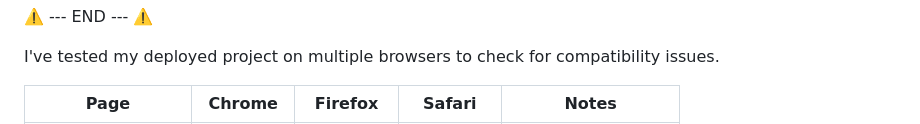
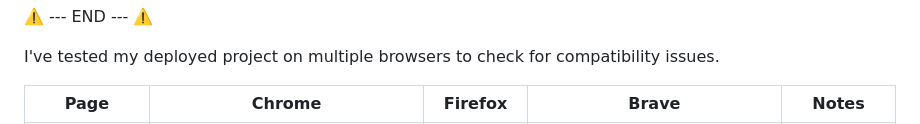
Before and after one commit to KC-85/KinderMinds-CI, a Markdown page: TESTING.md, the part around the change printed below. GitHub-like rendering.

Commit message:
Add images for brave browser, update links accordingly

```diff
--- a/TESTING.md
+++ b/TESTING.md
@@ -122,5 +122,5 @@ Please note, there are services out there that can test multiple browser compati
 
 I've tested my deployed project on multiple browsers to check for compatibility issues.
 
-| Page | Chrome | Firefox | Safari | Notes |
+| Page | Chrome | Firefox | Brave | Notes |
 | --- | --- | --- | --- | --- |
```
Also changed, not shown: other parts of TESTING.md (+5 -5 lines), documentation/browsers/brave/404.png (added), documentation/browsers/brave/anxiety.png (added), documentation/browsers/brave/depression.png (added), documentation/browsers/brave/dvmentalhealth.png (added), documentation/browsers/brave/home.png (added).
